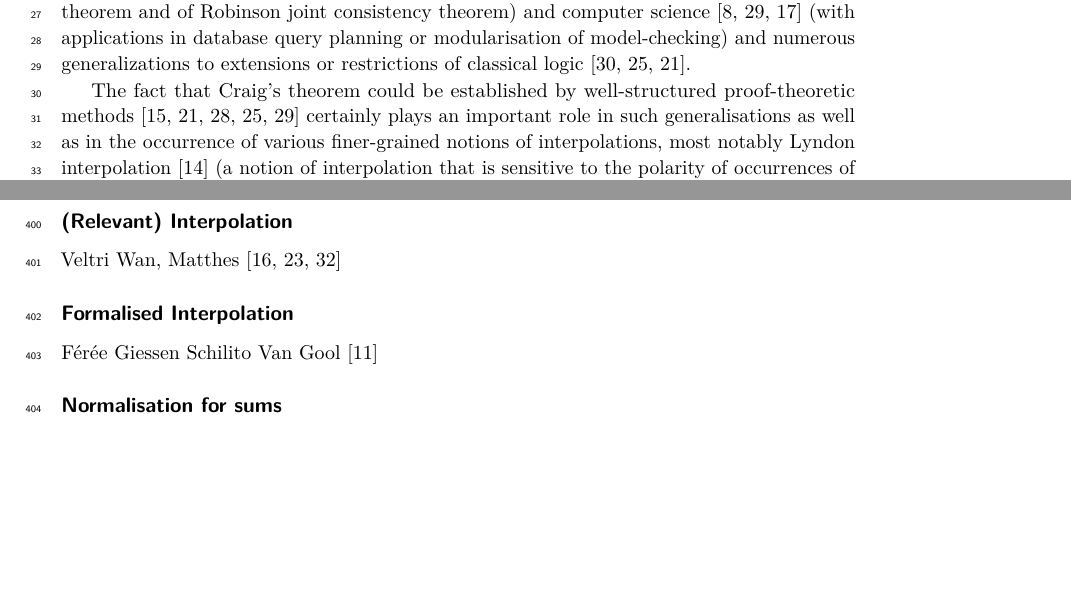
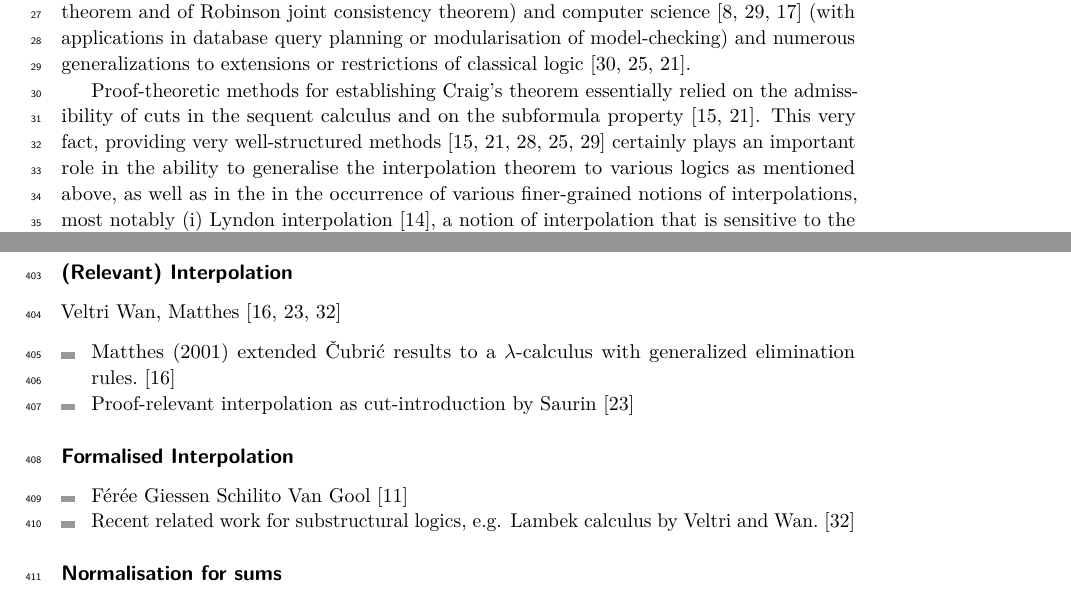
Before and after one commit to MevenBertrand/interpolation, a LaTeX paper (paper/main.tex): two parts of pages 1 and 13 of 15, joined at a grey line, cut so that both start at the same text, the shorter picture padded with empty space. Compiled offline with pdfLaTeX.

Commit message:
Intro + a bit in related work

```diff
--- a/paper/main.tex
+++ b/paper/main.tex
@@ -116,9 +116,8 @@ Craig's interpolation theorem~\cite{Craig57,Craig57a} expresses a desirable, tho
 
 This was soon recognized as a central result of first-order logic~\cite{Feferman08,vanBenthem08} with application in both mathematical logic~\cite{Robinson56,Beth1953padoa,Feferman08,Vaananen08} (notably allowing an elegant proof of Beth' definability theorem and of Robinson joint consistency theorem) and computer science~\cite{Lavalette08,Troelstra_Schwichtenberg_2000,McMillan18} (with applications in database query planning or modularisation of model-checking) and numerous generalizations to extensions or restrictions of classical logic~\cite{Vaananen08,Schutte,Prawitz1965-PRANDA}.
 
-The fact that Craig's theorem could be established by  well-structured proof-theoretic methods~\cite{Maehara,Prawitz1965-PRANDA,Takeuti2013proof,Schutte,Troelstra_Schwichtenberg_2000}
-certainly plays an important role in such generalisations as well as in the occurrence of various finer-grained notions of interpolations, most notably Lyndon interpolation~\cite{Lyndon1959interpolation} (a notion of interpolation that is sensitive to the polarity of occurrences of predicate symbols) and Uniform interpolation~\cite{PittsXXX}
-(a version of interpolation in which, given a formula $A$, an single interpolant can be generated, uniformly, for a whole sub-language).
+Proof-theoretic methods for establishing Craig's theorem essentially relied on the admissibility of cuts in the sequent calculus and on the subformula property~\cite{Maehara,Prawitz1965-PRANDA}. This very fact, providing very well-structured methods~\cite{Maehara,Prawitz1965-PRANDA,Takeuti2013proof,Schutte,Troelstra_Schwichtenberg_2000}
+certainly plays an important role in the ability to generalise the interpolation theorem to various logics as mentioned above, as well as in the in the occurrence of various finer-grained notions of interpolations, most notably (i) Lyndon interpolation~\cite{Lyndon1959interpolation}, a notion of interpolation that is sensitive to the polarity of occurrences of predicate symbols, and (ii) Uniform interpolation~\cite{PittsXXX}, a version of the interpolation property in which, given a formula $A$, an single interpolant can be generated, uniformly, for a whole sub-language.
 
 %\begin{itemize}
 %  \item Central result in FOL \cite{Craig57,Craig57a,Lyndon1959interpolation,Maehara,Prawitz1965-PRANDA,Feferman08}
@@ -1081,8 +1080,17 @@ final theorem is the following:
 \paragraph*{(Relevant) Interpolation} Veltri Wan, Matthes
 \cite{Matthes-interpolation-01,Saurin25fscd,VeltriW25}
 
-\paragraph*{Formalised Interpolation} Férée Giessen Schilito Van Gool
+\begin{itemize}
+\item Matthes (2001) extended \v Cubri\' c results to a $\lambda$-calculus with generalized elimination rules.~\cite{Matthes-interpolation-01}
+\item Proof-relevant interpolation as cut-introduction by Saurin~\cite{Saurin25fscd}
+\end{itemize}
+
+\paragraph*{Formalised Interpolation}
+\begin{itemize}
+\item Férée Giessen Schilito Van Gool
 \cite{Feree2024}
+\item Recent related work for substructural logics, e.g. Lambek calculus by Veltri and Wan.~\cite{VeltriW25}
+\end{itemize}
 
 \paragraph*{Normalisation for sums} Abel Sattler, Scherer…
 
```
Also changed, not shown: paper/main.tex (2 more changed lines).
